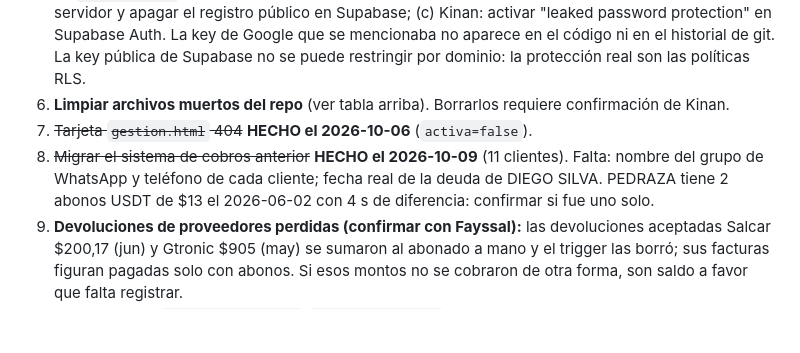
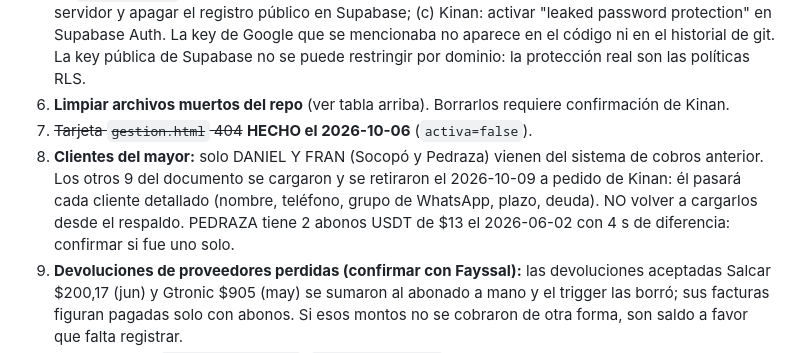
Before and after one commit to kianslikah/cxc-yumana, a Markdown page: CLAUDE.md, the part around the change. Rendered like a GitHub page; blank space fills up the shorter version.

Commit message:
Mayorista: retirados los 9 clientes traídos del documento viejo (Kinan los pasará detallados)
Co-Authored-By: Claude Opus 5.5 <noreply@anthropic.com>
Claude-Session: https://claude.ai/code/session_013iD2YJHAx9eET6AMiNiUFM

```diff
--- a/CLAUDE.md
+++ b/CLAUDE.md
@@ -121,7 +121,7 @@ El detalle completo de cada entrega (funciones, columnas, decisiones) está en *
 5. **Seguridad (tanda del 2026-10-08 hecha, ver `docs/HISTORIAL.md`).** Falta: (a) pasar el login de mayorista a Supabase Auth y cerrar las tablas `may_*` (siguen abiertas con la key pública, y las claves de `may_usuarios` están en texto plano: cambiarlas después); (b) crear usuarios con una función del servidor y apagar el registro público en Supabase; (c) Kinan: activar "leaked password protection" en Supabase Auth. La key de Google que se mencionaba no aparece en el código ni en el historial de git. La key pública de Supabase no se puede restringir por dominio: la protección real son las políticas RLS.
 6. **Limpiar archivos muertos del repo** (ver tabla arriba). Borrarlos requiere confirmación de Kinan.
 7. ~~Tarjeta `gestion.html` 404~~ **HECHO el 2026-10-06** (`activa=false`).
-14. ~~Migrar el sistema de cobros anterior~~ **HECHO el 2026-10-09** (11 clientes). Falta: nombre del grupo de WhatsApp y teléfono de cada cliente; fecha real de la deuda de DIEGO SILVA. PEDRAZA tiene 2 abonos USDT de $13 el 2026-06-02 con 4 s de diferencia: confirmar si fue uno solo.
+14. **Clientes del mayor:** solo DANIEL Y FRAN (Socopó y Pedraza) vienen del sistema de cobros anterior. Los otros 9 del documento se cargaron y se retiraron el 2026-10-09 a pedido de Kinan: él pasará cada cliente detallado (nombre, teléfono, grupo de WhatsApp, plazo, deuda). NO volver a cargarlos desde el respaldo. PEDRAZA tiene 2 abonos USDT de $13 el 2026-06-02 con 4 s de diferencia: confirmar si fue uno solo.
 12. **Devoluciones de proveedores perdidas (confirmar con Fayssal):** las devoluciones aceptadas Salcar $200,17 (jun) y Gtronic $905 (may) se sumaron al abonado a mano y el trigger las borró; sus facturas figuran pagadas solo con abonos. Si esos montos no se cobraron de otra forma, son saldo a favor que falta registrar.
 13. **Venta y Zona** (`Venta_prueba.html`, `zona_prueba.html`) no se usan todavía. Antes de estrenarlas: conectar `inv_registrar_venta`, revisar errores ignorados en Zona (lista pendientes, búsqueda `.or()`, revertir entrega sin confirmación), emojis e inputs.
 8. Etapa 2 mayorista: descuento de stock real del inventario al facturar.
```
Also changed, not shown: docs/HISTORIAL.md (+1 -0 lines).
